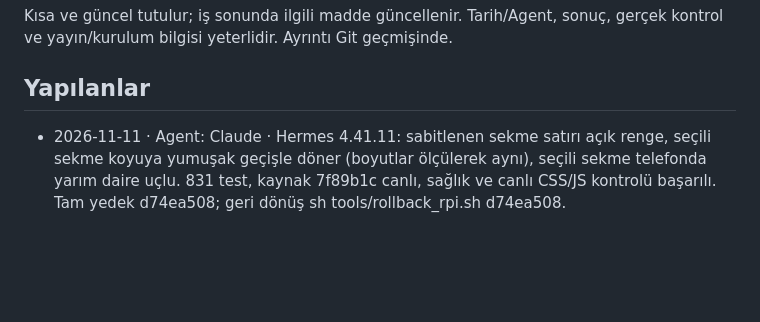
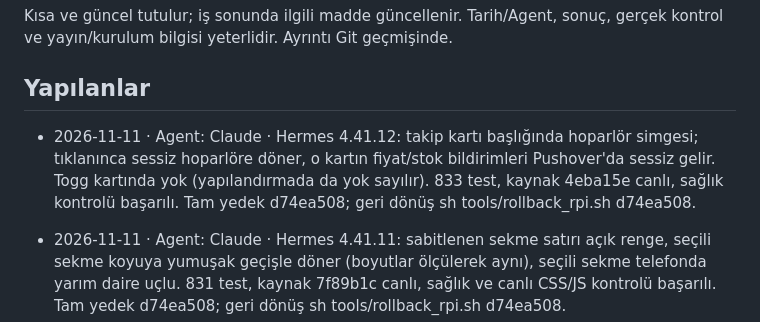
Before and after one commit to nriacr/hermes, a Markdown page: changelogs/DURUM.md, the part around the change. Drawn GitHub-style; blank space fills up the shorter version.

Commit message:
4.41.12 sessiz bildirim kurulum kaydı
Co-Authored-By: Claude Opus 5.5 <noreply@anthropic.com>

```diff
--- a/changelogs/DURUM.md
+++ b/changelogs/DURUM.md
@@ -5,6 +5,7 @@ sonuç, gerçek kontrol ve yayın/kurulum bilgisi yeterlidir. Ayrıntı Git geç
 
 ## Yapılanlar
 
+- 2026-11-11 · Agent: Claude · Hermes 4.41.12: takip kartı başlığında hoparlör simgesi; tıklanınca sessiz hoparlöre döner, o kartın fiyat/stok bildirimleri Pushover'da sessiz gelir. Togg kartında yok (yapılandırmada da yok sayılır). 833 test, kaynak 4eba15e canlı, sağlık kontrolü başarılı. Tam yedek d74ea508; geri dönüş sh tools/rollback_rpi.sh d74ea508.
 - 2026-11-11 · Agent: Claude · Hermes 4.41.11: sabitlenen sekme satırı açık renge, seçili sekme koyuya yumuşak geçişle döner (boyutlar ölçülerek aynı), seçili sekme telefonda yarım daire uçlu. 831 test, kaynak 7f89b1c canlı, sağlık ve canlı CSS/JS kontrolü başarılı. Tam yedek d74ea508; geri dönüş sh tools/rollback_rpi.sh d74ea508.
 
 - 2026-11-11 · Agent: Claude · Hermes 4.41.10: fırsat sayfası sekme satırı (Takipte/Stokta yok/Telegram/Fırsat Geçmişi) kaydırınca üstte sabit kalır, tıklanabilir; sabitken sekme değişince liste baştan açılır. Önizleme telefon/masaüstü denendi, 831 test geçti. Kaynak 04649c4 canlı, sağlık ve canlı CSS/JS kontrolü başarılı. Tam yedek d74ea508; geri dönüş sh tools/rollback_rpi.sh d74ea508. Togg 4.41.9 yerel commiti (fef3977) yayımlanmadı, ona dokunulmadı.
```
